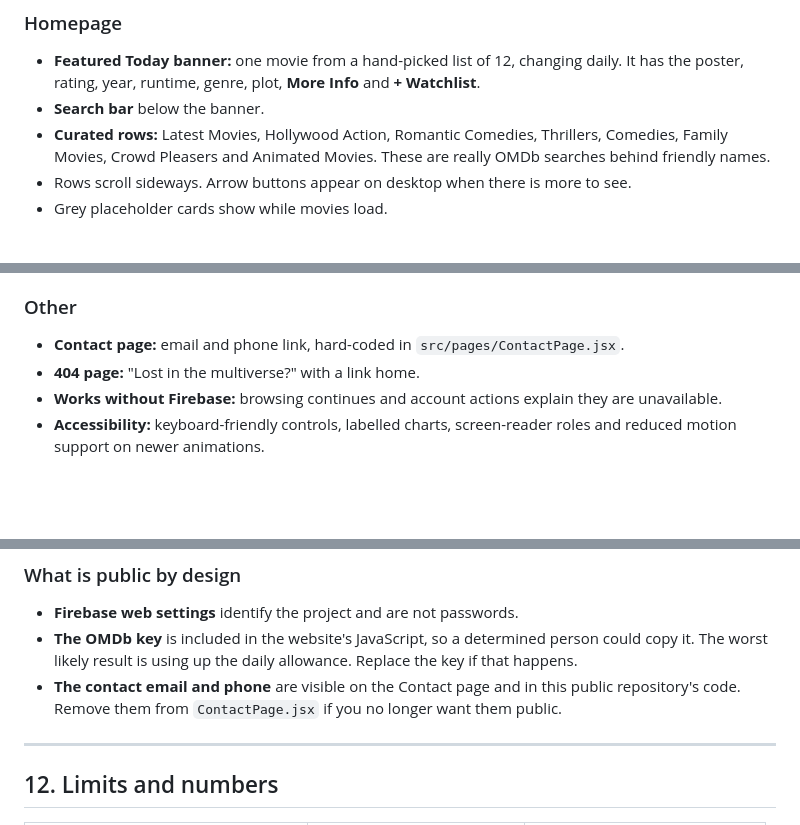
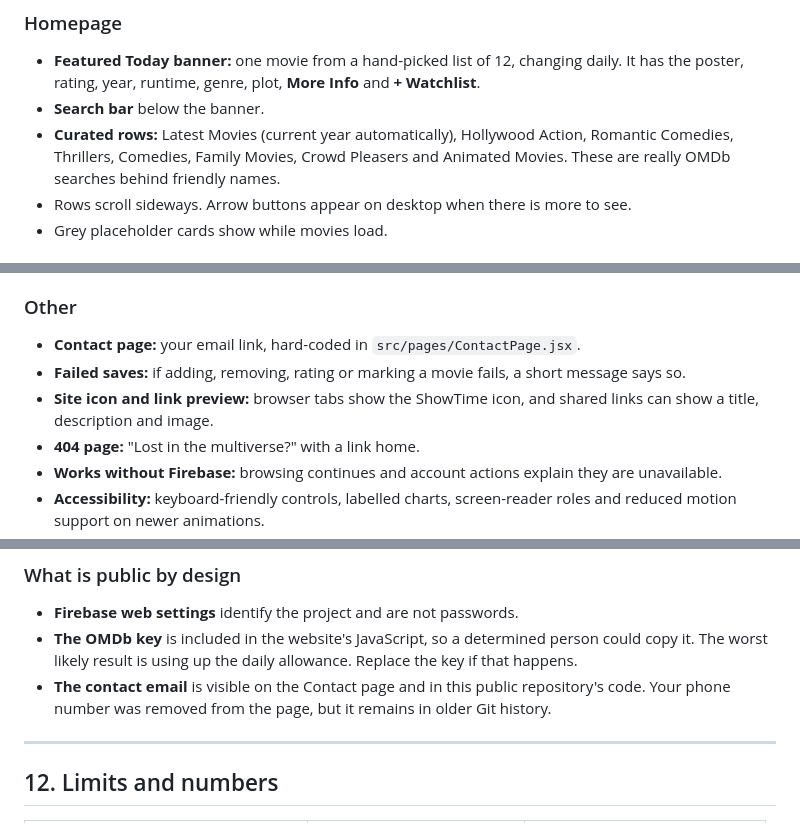
Before and after one commit to Rishikapurbey/ShowTime, a Markdown page: OWNER.md, 3 parts joined by grey strips. Drawn GitHub-style; blank space fills up the shorter version.

```diff
--- a/OWNER.md
+++ b/OWNER.md
@@ -167,7 +167,7 @@ Versions are the ones installed at the snapshot.
 - **Featured Today banner:** one movie from a hand-picked list of 12, changing daily. It has the
   poster, rating, year, runtime, genre, plot, **More Info** and **+ Watchlist**.
 - **Search bar** below the banner.
-- **Curated rows:** Latest Movies, Hollywood Action, Romantic Comedies, Thrillers, Comedies, Family
+- **Curated rows:** Latest Movies (current year automatically), Hollywood Action, Romantic Comedies, Thrillers, Comedies, Family
   Movies, Crowd Pleasers and Animated Movies. These are really OMDb searches behind friendly names.
 - Rows scroll sideways. Arrow buttons appear on desktop when there is more to see.
 - Grey placeholder cards show while movies load.
@@ -265,7 +265,9 @@ Signed-out visitors see the same features as members, so they know what an accou
 
 ### Other
 
-- **Contact page:** email and phone link, hard-coded in `src/pages/ContactPage.jsx`.
+- **Contact page:** your email link, hard-coded in `src/pages/ContactPage.jsx`.
+- **Failed saves:** if adding, removing, rating or marking a movie fails, a short message says so.
+- **Site icon and link preview:** browser tabs show the ShowTime icon, and shared links can show a title, description and image.
 - **404 page:** "Lost in the multiverse?" with a link home.
 - **Works without Firebase:** browsing continues and account actions explain they are unavailable.
 - **Accessibility:** keyboard-friendly controls, labelled charts, screen-reader roles and reduced
@@ -495,8 +500,8 @@ YouTube search for trailers, IMDb movie pages, and Google Fonts for the Oswald f
 - **Firebase web settings** identify the project and are not passwords.
 - **The OMDb key** is included in the website's JavaScript, so a determined person could copy it. The
   worst likely result is using up the daily allowance. Replace the key if that happens.
-- **The contact email and phone** are visible on the Contact page and in this public repository's
-  code. Remove them from `ContactPage.jsx` if you no longer want them public.
+- **The contact email** is visible on the Contact page and in this public repository's code. Your
+  phone number was removed from the page, but it remains in older Git history.
 
 ---
 
```
Also changed, not shown: other parts of OWNER.md (+3 -3 lines), AGENTS.md (+2 -1 lines), README.md (+1 -0 lines), public/apple-touch-icon.png (added), public/og-image.jpg (added), 11 other files.
